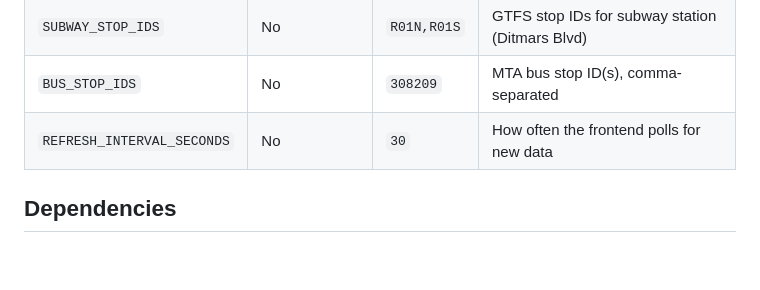
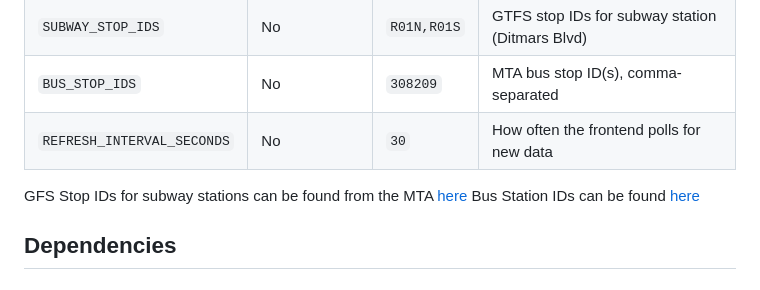
Before and after one commit to mboylevt/mta-tracker, a Markdown page: README.md, the part around the change. Rendered like a GitHub page; blank space fills up the shorter version.

```diff
--- a/README.md
+++ b/README.md
@@ -84,6 +84,8 @@ All configuration is via environment variables (set in `.env` or passed to Docke
 | `BUS_STOP_IDS` | No | `308209` | MTA bus stop ID(s), comma-separated |
 | `REFRESH_INTERVAL_SECONDS` | No | `30` | How often the frontend polls for new data |
 
+GFS Stop IDs for subway stations can be found from the MTA [here](https://catalog.data.gov/dataset/mta-subway-stations-and-complexes)
+Bus Station IDs can be found [here](https://data.ny.gov/Transportation/MTA-Bus-Stops/2ucp-7wg5/about_data)
 ## Dependencies
 
 ### Backend (Python)
```
